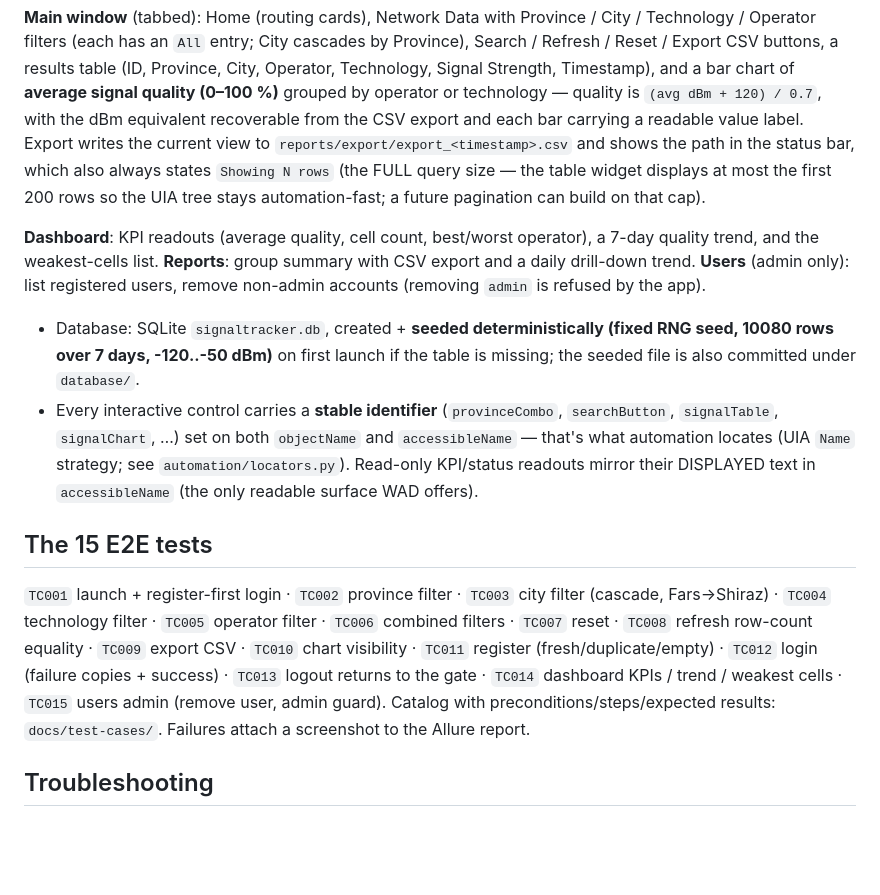
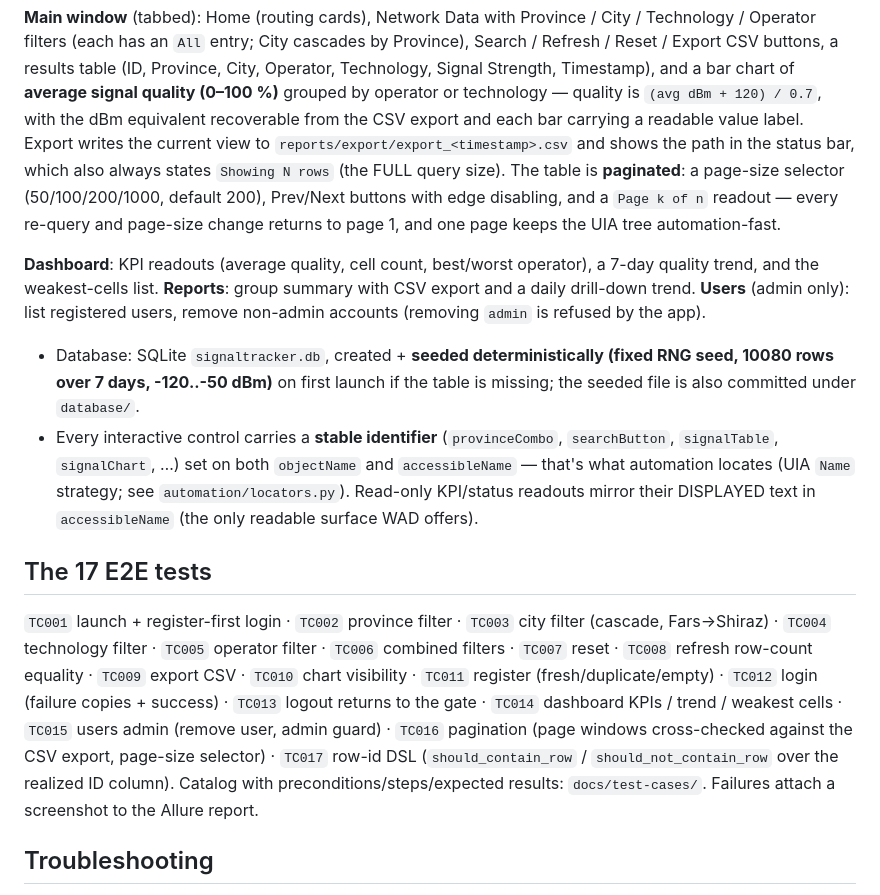
Before and after one commit to AlirezaBKHN/Qtcpp_E2E_Testing, a Markdown page: README.md, the part around the change. Drawn GitHub-style; blank space fills up the shorter version.

Commit message:
docs: table pagination documentation pass

```diff
--- a/README.md
+++ b/README.md
@@ -102,9 +102,10 @@ Technology, Signal Strength, Timestamp), and a bar chart of **average signal qua
 (0–100 %)** grouped by operator or technology — quality is `(avg dBm + 120) / 0.7`, with the
 dBm equivalent recoverable from the CSV export and each bar carrying a readable value label.
 Export writes the current view to `reports/export/export_<timestamp>.csv` and shows the path
-in the status bar, which also always states `Showing N rows` (the FULL query size — the table
-widget displays at most the first 200 rows so the UIA tree stays automation-fast; a future
-pagination can build on that cap).
+in the status bar, which also always states `Showing N rows` (the FULL query size). The table
+is **paginated**: a page-size selector (50/100/200/1000, default 200), Prev/Next buttons with
+edge disabling, and a `Page k of n` readout — every re-query and page-size change returns to
+page 1, and one page keeps the UIA tree automation-fast.
 
 **Dashboard**: KPI readouts (average quality, cell count, best/worst operator), a 7-day
 quality trend, and the weakest-cells list. **Reports**: group summary with CSV export and a
@@ -120,14 +121,17 @@ accounts (removing `admin` is refused by the app).
   readouts mirror their DISPLAYED text in `accessibleName` (the only readable surface WAD
   offers).
 
-## The 15 E2E tests
+## The 17 E2E tests
 
 `TC001` launch + register-first login · `TC002` province filter · `TC003` city filter
 (cascade, Fars→Shiraz) · `TC004` technology filter · `TC005` operator filter · `TC006`
 combined filters · `TC007` reset · `TC008` refresh row-count equality · `TC009` export CSV ·
 `TC010` chart visibility · `TC011` register (fresh/duplicate/empty) · `TC012` login
 (failure copies + success) · `TC013` logout returns to the gate · `TC014` dashboard KPIs /
-trend / weakest cells · `TC015` users admin (remove user, admin guard).
+trend / weakest cells · `TC015` users admin (remove user, admin guard) · `TC016`
+pagination (page windows cross-checked against the CSV export, page-size selector) ·
+`TC017` row-id DSL (`should_contain_row` / `should_not_contain_row` over the realized ID
+column).
 Catalog with preconditions/steps/expected results: `docs/test-cases/`. Failures attach a
 screenshot to the Allure report.
 
```
Also changed, not shown: AGENTS.md (+16 -7 lines).
